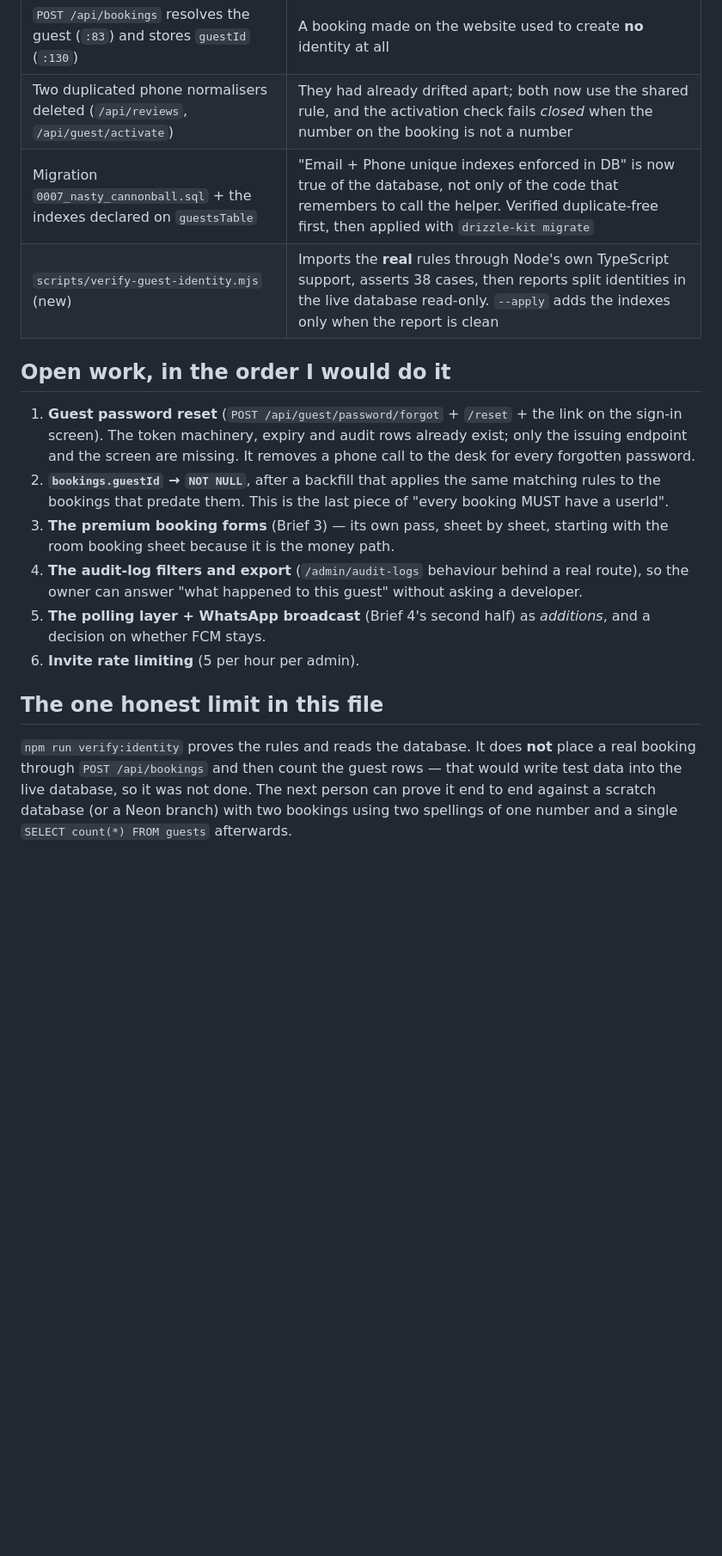
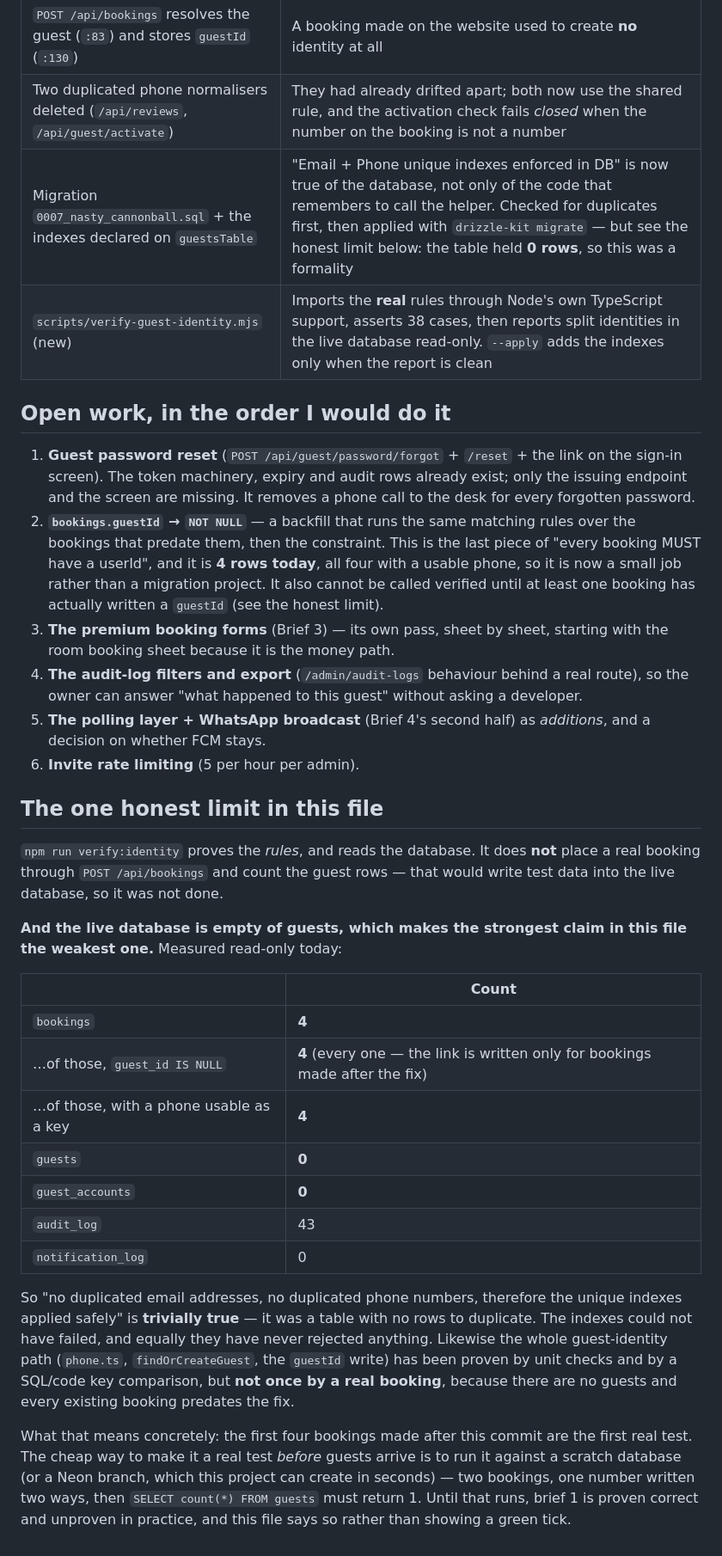
Before and after one commit to charitykuruneru-byte/sunrise-motel, a Markdown page: docs/BUILD-REQUEST-AUDIT.md, the part around one of its changes. Shown at 86% size. Drawn GitHub-style; blank space fills up the shorter version.

Commit message:
Correct the audit: empty tables, missing /book routes, working audit filters

```diff
--- a/docs/BUILD-REQUEST-AUDIT.md
+++ b/docs/BUILD-REQUEST-AUDIT.md
@@ -138,7 +146,7 @@ it is a question rather than a commit.
 | `findOrCreateGuest` rewritten (`src/lib/hotel.ts:64`) | It compared the raw string, so `0888 123 456` and `+265888123456` were two guests — precisely the duplicate-identity bug. It now matches on `right(digits, 9)` **in SQL**, so rows written before the rule still match, and it upgrades a legacy spelling in place |
 | `POST /api/bookings` resolves the guest (`:83`) and stores `guestId` (`:130`) | A booking made on the website used to create **no** identity at all |
 | Two duplicated phone normalisers deleted (`/api/reviews`, `/api/guest/activate`) | They had already drifted apart; both now use the shared rule, and the activation check fails *closed* when the number on the booking is not a number |
-| Migration `0007_nasty_cannonball.sql` + the indexes declared on `guestsTable` | "Email + Phone unique indexes enforced in DB" is now true of the database, not only of the code that remembers to call the helper. Verified duplicate-free first, then applied with `drizzle-kit migrate` |
+| Migration `0007_nasty_cannonball.sql` + the indexes declared on `guestsTable` | "Email + Phone unique indexes enforced in DB" is now true of the database, not only of the code that remembers to call the helper. Checked for duplicates first, then applied with `drizzle-kit migrate` — but see the honest limit below: the table held **0 rows**, so this was a formality |
 | `scripts/verify-guest-identity.mjs` (new) | Imports the **real** rules through Node's own TypeScript support, asserts 38 cases, then reports split identities in the live database read-only. `--apply` adds the indexes only when the report is clean |
 
 ## Open work, in the order I would do it
@@ -146,8 +154,11 @@ it is a question rather than a commit.
 1. **Guest password reset** (`POST /api/guest/password/forgot` + `/reset` + the link on the sign-in
    screen). The token machinery, expiry and audit rows already exist; only the issuing endpoint and the
    screen are missing. It removes a phone call to the desk for every forgotten password.
-2. **`bookings.guestId` → `NOT NULL`**, after a backfill that applies the same matching rules to the
-   bookings that predate them. This is the last piece of "every booking MUST have a userId".
+2. **`bookings.guestId` → `NOT NULL`** — a backfill that runs the same matching rules over the bookings
+   that predate them, then the constraint. This is the last piece of "every booking MUST have a userId",
+   and it is **4 rows today**, all four with a usable phone, so it is now a small job rather than a
+   migration project. It also cannot be called verified until at least one booking has actually written a
+   `guestId` (see the honest limit).
 3. **The premium booking forms** (Brief 3) — its own pass, sheet by sheet, starting with the room
    booking sheet because it is the money path.
 4. **The audit-log filters and export** (`/admin/audit-logs` behaviour behind a real route), so the owner
@@ -158,8 +169,32 @@ it is a question rather than a commit.
 
 ## The one honest limit in this file
 
-`npm run verify:identity` proves the rules and reads the database. It does **not** place a real booking
-through `POST /api/bookings` and then count the guest rows — that would write test data into the live
-database, so it was not done. The next person can prove it end to end against a scratch database (or a
-Neon branch) with two bookings using two spellings of one number and a single
-`SELECT count(*) FROM guests` afterwards.
+`npm run verify:identity` proves the *rules*, and reads the database. It does **not** place a real
+booking through `POST /api/bookings` and count the guest rows — that would write test data into the live
+database, so it was not done.
+
+**And the live database is empty of guests, which makes the strongest claim in this file the weakest
+one.** Measured read-only today:
+
+| | Count |
+|---|---|
+| `bookings` | **4** |
+| …of those, `guest_id IS NULL` | **4** (every one — the link is written only for bookings made after the fix) |
+| …of those, with a phone usable as a key | **4** |
+| `guests` | **0** |
+| `guest_accounts` | **0** |
+| `audit_log` | 43 |
+| `notification_log` | 0 |
+
+So "no duplicated email addresses, no duplicated phone numbers, therefore the unique indexes applied
+safely" is **trivially true** — it was a table with no rows to duplicate. The indexes could not have
+failed, and equally they have never rejected anything. Likewise the whole guest-identity path
+(`phone.ts`, `findOrCreateGuest`, the `guestId` write) has been proven by unit checks and by a SQL/code
+key comparison, but **not once by a real booking**, because there are no guests and every existing
+booking predates the fix.
+
+What that means concretely: the first four bookings made after this commit are the first real test. The
+cheap way to make it a real test *before* guests arrive is to run it against a scratch database (or a
+Neon branch, which this project can create in seconds) — two bookings, one number written two ways, then
+`SELECT count(*) FROM guests` must return 1. Until that runs, brief 1 is proven correct and unproven in
+practice, and this file says so rather than showing a green tick.
```
Also changed, not shown: other parts of docs/BUILD-REQUEST-AUDIT.md (+9 -1 lines).
